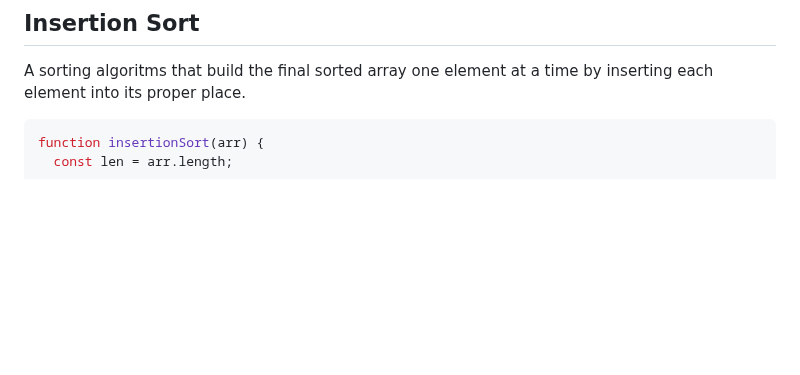
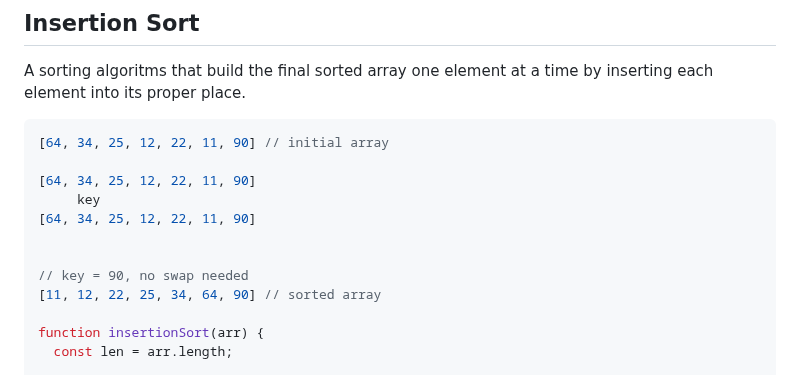
Before and after one commit to Mhdez221993/JavaScript, a Markdown page: utilities.md, the part around the change. GitHub-like rendering; blank space fills up the shorter version.

Commit message:
Give a visual picture of insertionSort

````diff
--- a/utilities.md
+++ b/utilities.md
@@ -718,6 +718,16 @@ console.log(selectionSort(arr)); // [11, 12, 22, 25, 34, 64, 90]
 ## Insertion Sort
 A sorting algoritms that build the final sorted array one element at a time by inserting each element into its proper place.
 ```js
+[64, 34, 25, 12, 22, 11, 90] // initial array
+
+[64, 34, 25, 12, 22, 11, 90]
+     key
+[64, 34, 25, 12, 22, 11, 90]
+
+
+// key = 90, no swap needed
+[11, 12, 22, 25, 34, 64, 90] // sorted array
+
 function insertionSort(arr) {
   const len = arr.length;
 
````
